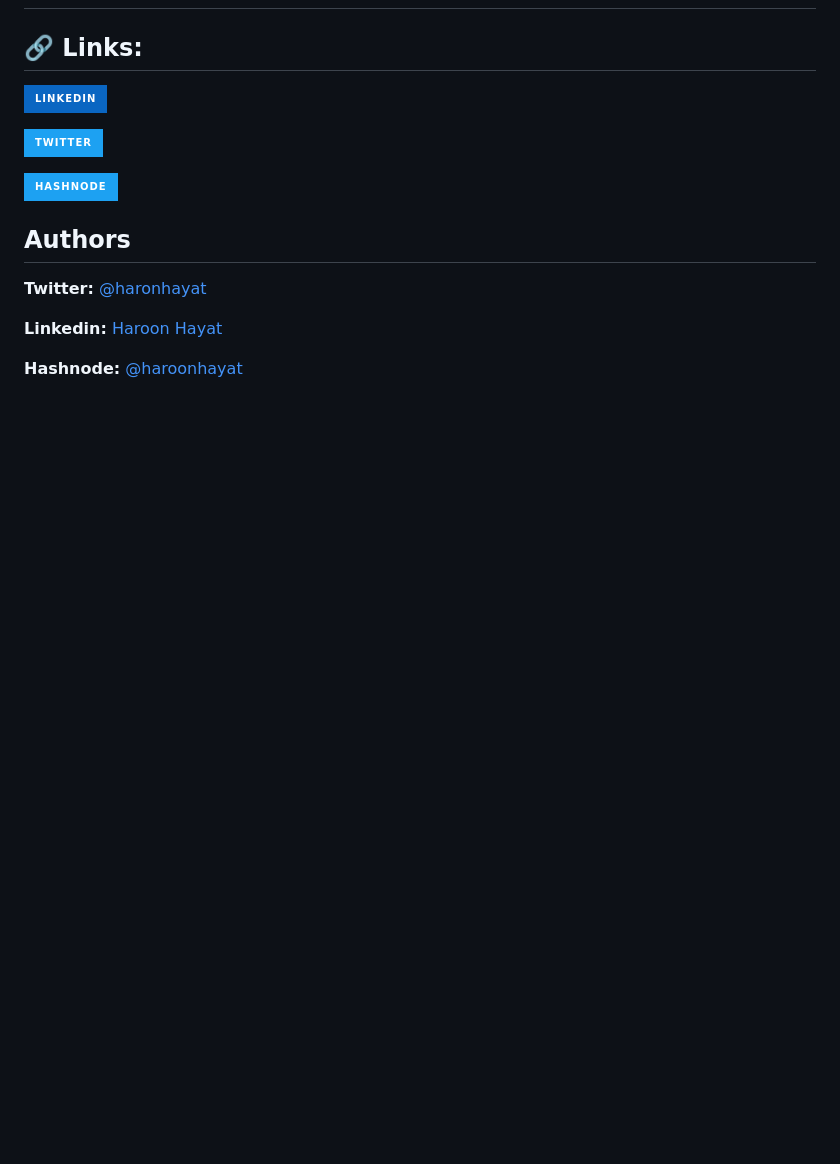
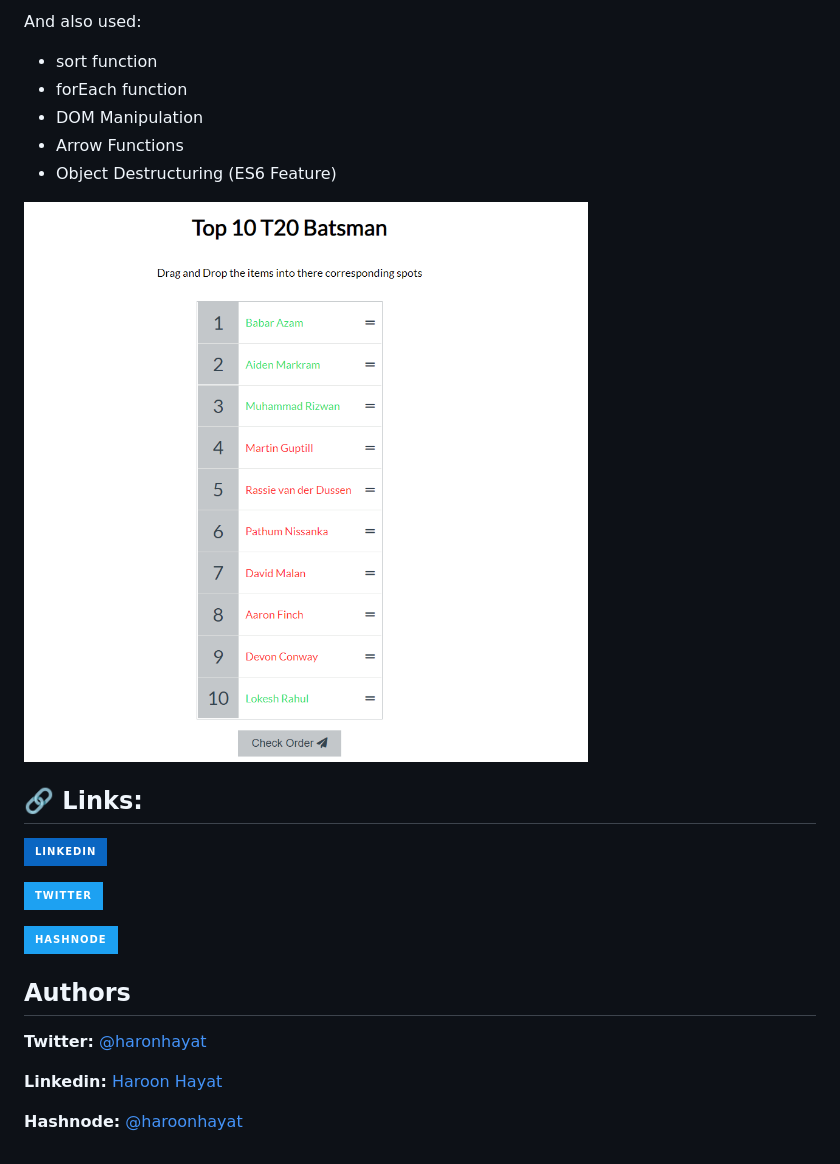
Before and after one commit to hayatharoon/Html-css-and-javascript, a Markdown page: README.md, the part around one of its changes. Rendered like a GitHub page; pictures changed too: drag_and_drop/images/draganddrop.png (added); badges without logos; blank space fills up the shorter version.

```diff
--- a/README.md
+++ b/README.md
@@ -29,3 +60,12 @@ The things that I learned during completing this project is:
+And also used:
+
+- sort function
+- forEach function
+- DOM Manipulation
+- Arrow Functions
+- Object Destructuring (ES6 Feature)
+
+![Website View](/drag_and_drop/images/draganddrop.png)
 
 ## 🔗 **Links:**
 
```
Also changed, not shown: other parts of README.md (+33 -2 lines), password_Generator/images/website_view.png (added), 18 other files.
